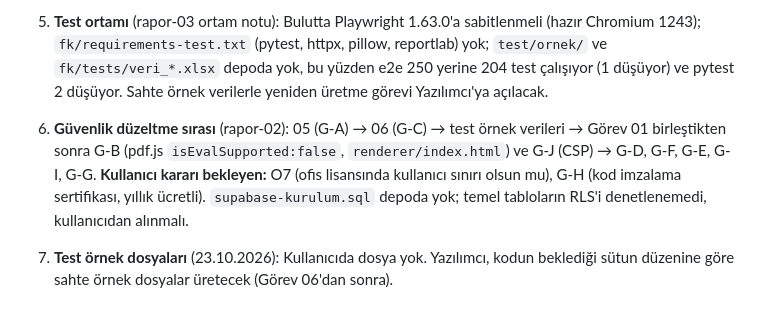
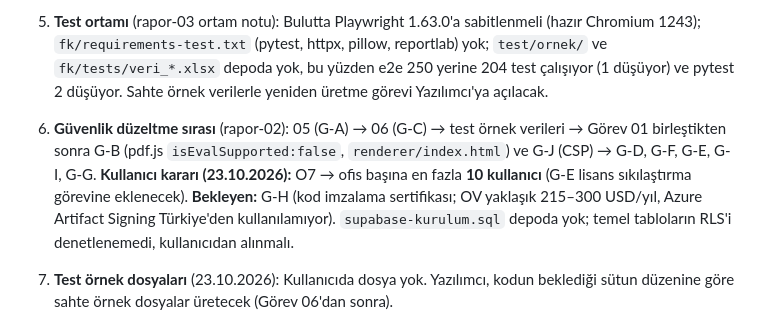
Before and after one commit to MuhaWin/Muhawin, a Markdown page: yonetim/YONETICI.md, the part around the change. Drawn GitHub-style.

Commit message:
Yönetim: ofis başına 10 kullanıcı kararı (#12)
Claude-Session: https://claude.ai/code/session_01CwZoceP2ZsGsw2AbeDBQ6T

Co-authored-by: Claude <noreply@anthropic.com>

```diff
--- a/yonetim/YONETICI.md
+++ b/yonetim/YONETICI.md
@@ -75,7 +75,7 @@ Her işçi oturumu başladığında bu bölümü okur ve tüm kurallara uyar.
 
 5. **Test ortamı** (rapor-03 ortam notu): Bulutta Playwright 1.63.0'a sabitlenmeli (hazır Chromium 1243); `fk/requirements-test.txt` (pytest, httpx, pillow, reportlab) yok; `test/ornek/` ve `fk/tests/veri_*.xlsx` depoda yok, bu yüzden e2e 250 yerine 204 test çalışıyor (1 düşüyor) ve pytest 2 düşüyor. Sahte örnek verilerle yeniden üretme görevi Yazılımcı'ya açılacak.
 
-6. **Güvenlik düzeltme sırası** (rapor-02): 05 (G-A) → 06 (G-C) → test örnek verileri → Görev 01 birleştikten sonra G-B (pdf.js `isEvalSupported:false`, `renderer/index.html`) ve G-J (CSP) → G-D, G-F, G-E, G-I, G-G. **Kullanıcı kararı bekleyen:** O7 (ofis lisansında kullanıcı sınırı olsun mu), G-H (kod imzalama sertifikası, yıllık ücretli). `supabase-kurulum.sql` depoda yok; temel tabloların RLS'i denetlenemedi, kullanıcıdan alınmalı.
+6. **Güvenlik düzeltme sırası** (rapor-02): 05 (G-A) → 06 (G-C) → test örnek verileri → Görev 01 birleştikten sonra G-B (pdf.js `isEvalSupported:false`, `renderer/index.html`) ve G-J (CSP) → G-D, G-F, G-E, G-I, G-G. **Kullanıcı kararı (23.10.2026):** O7 → ofis başına en fazla **10 kullanıcı** (G-E lisans sıkılaştırma görevine eklenecek). **Bekleyen:** G-H (kod imzalama sertifikası; OV yaklaşık 215–300 USD/yıl, Azure Artifact Signing Türkiye'den kullanılamıyor). `supabase-kurulum.sql` depoda yok; temel tabloların RLS'i denetlenemedi, kullanıcıdan alınmalı.
 7. **Test örnek dosyaları** (23.10.2026): Kullanıcıda dosya yok. Yazılımcı, kodun beklediği sütun düzenine göre sahte örnek dosyalar üretecek (Görev 06'dan sonra).
 
 ## Önerilen eklentiler
```
